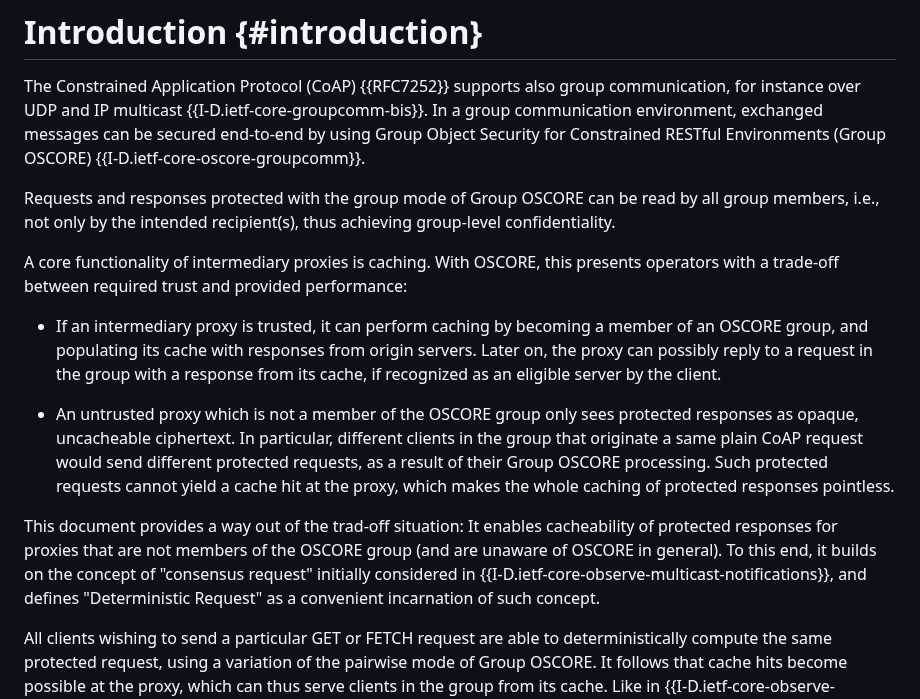
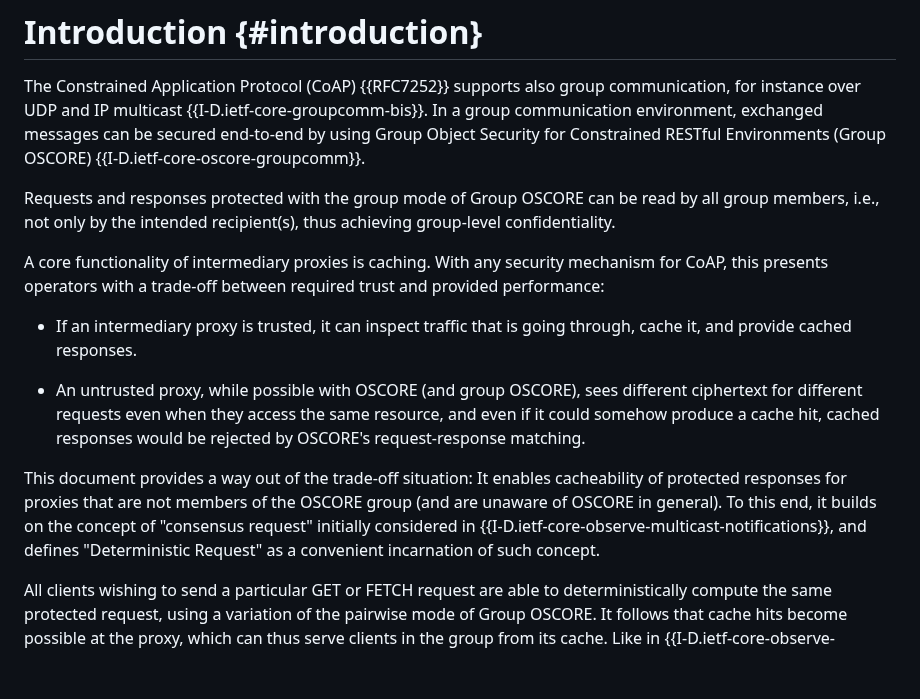
Before and after one commit to core-wg/cacheable-oscore, a Markdown page: draft-amsuess-core-cachable-oscore.md, the part around the change. Drawn GitHub-style; blank space fills up the shorter version.

Commit message:
intro: generalize -- the trade-off is on all security mechanisms

```diff
--- a/draft-amsuess-core-cachable-oscore.md
+++ b/draft-amsuess-core-cachable-oscore.md
@@ -93,13 +93,18 @@ The Constrained Application Protocol (CoAP) {{RFC7252}} supports also group comm
 Requests and responses protected with the group mode of Group OSCORE can be read by all group members, i.e., not only by the intended recipient(s), thus achieving group-level confidentiality.
 
 A core functionality of intermediary proxies is caching.
-With OSCORE, this presents operators with a trade-off between required trust and provided performance:
+With any security mechanism for CoAP, this presents operators with a trade-off between required trust and provided performance:
 
-* If an intermediary proxy is trusted, it can perform caching by becoming a member of an OSCORE group, and populating its cache with responses from origin servers. Later on, the proxy can possibly reply to a request in the group with a response from its cache, if recognized as an eligible server by the client.
+* If an intermediary proxy is trusted, it can inspect traffic that is going through, cache it, and provide cached responses.
+  <!-- This can be realized in TLS or any other 1:1 scheme by handing broad certificates to proxies, or in Group OSCORE by sending the request in group mode and then inspecting whether the response is from origin or from the proxy –
+  but those details would just distract here. -->
 
-* An untrusted proxy which is not a member of the OSCORE group only sees protected responses as opaque, uncacheable ciphertext. In particular, different clients in the group that originate a same plain CoAP request would send different protected requests, as a result of their Group OSCORE processing. Such protected requests cannot yield a cache hit at the proxy, which makes the whole caching of protected responses pointless.
+* An untrusted proxy, while possible with OSCORE (and group OSCORE),
+  sees different ciphertext for different requests even when they access the same resource,
+  and even if it could somehow produce a cache hit,
+  cached responses would be rejected by OSCORE's request-response matching.
 
-This document provides a way out of the trad-off situation: It enables cacheability of protected responses for proxies that are not members of the OSCORE group (and are unaware of OSCORE in general). To this end, it builds on the concept of "consensus request" initially considered in {{I-D.ietf-core-observe-multicast-notifications}}, and defines "Deterministic Request" as a convenient incarnation of such concept.
+This document provides a way out of the trade-off situation: It enables cacheability of protected responses for proxies that are not members of the OSCORE group (and are unaware of OSCORE in general). To this end, it builds on the concept of "consensus request" initially considered in {{I-D.ietf-core-observe-multicast-notifications}}, and defines "Deterministic Request" as a convenient incarnation of such concept.
 
 All clients wishing to send a particular GET or FETCH request are able to deterministically compute the same protected request, using a variation of the pairwise mode of Group OSCORE. It follows that cache hits become possible at the proxy, which can thus serve clients in the group from its cache. Like in {{I-D.ietf-core-observe-multicast-notifications}}, this requires that clients and servers are already members of a suitable OSCORE group.
 
```
